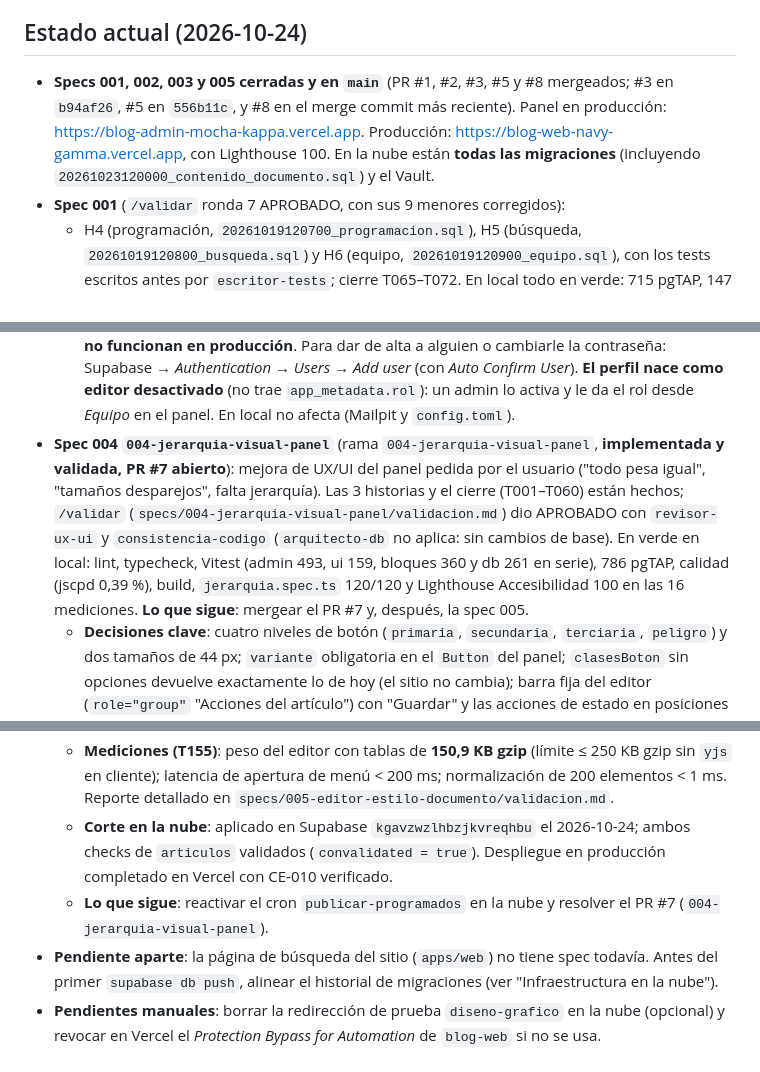
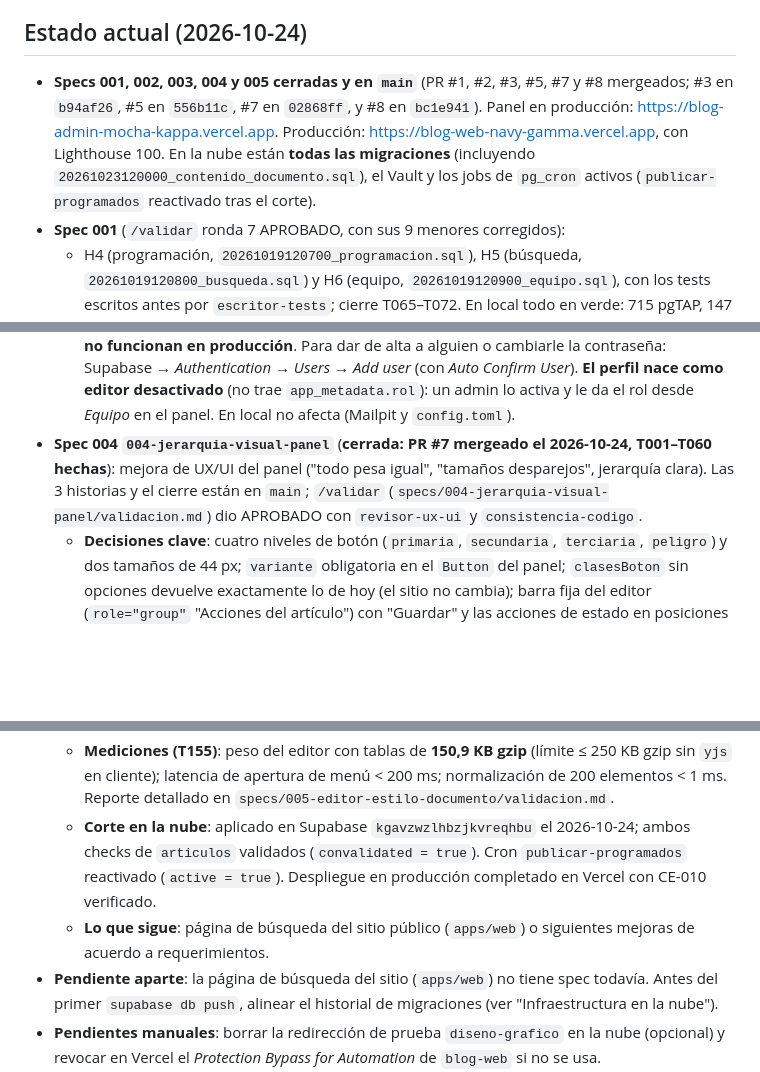
Before and after one commit to matiaspassarino/blog, a Markdown page: CLAUDE.md, 3 parts joined by grey strips. Drawn GitHub-style; blank space fills up the shorter version.

Commit message:
docs: actualizar estado de specs en CLAUDE.md tras reactivacion de cron

```diff
--- a/CLAUDE.md
+++ b/CLAUDE.md
@@ -58,7 +58,7 @@ Sin secretos: las contraseñas de los usuarios demo de la nube y el `SECRETO_REV
 - **Vault en la nube**: cargado (`url_web_revalidacion` con la URL de producción de `blog-web` y `secreto_revalidacion`, igual a la variable de Vercel; rotado el 2026-10-19, el valor lo guarda el usuario).
 
 ## Estado actual (2026-10-24)
-- **Specs 001, 002, 003 y 005 cerradas y en `main`** (PR #1, #2, #3, #5 y #8 mergeados; #3 en `b94af26`, #5 en `556b11c`, y #8 en el merge commit más reciente). Panel en producción: https://blog-admin-mocha-kappa.vercel.app. Producción: https://blog-web-navy-gamma.vercel.app, con Lighthouse 100. En la nube están **todas las migraciones** (incluyendo `20261023120000_contenido_documento.sql`) y el Vault.
+- **Specs 001, 002, 003, 004 y 005 cerradas y en `main`** (PR #1, #2, #3, #5, #7 y #8 mergeados; #3 en `b94af26`, #5 en `556b11c`, #7 en `02868ff`, y #8 en `bc1e941`). Panel en producción: https://blog-admin-mocha-kappa.vercel.app. Producción: https://blog-web-navy-gamma.vercel.app, con Lighthouse 100. En la nube están **todas las migraciones** (incluyendo `20261023120000_contenido_documento.sql`), el Vault y los jobs de `pg_cron` activos (`publicar-programados` reactivado tras el corte).
 - **Spec 001** (`/validar` ronda 7 APROBADO, con sus 9 menores corregidos):
   - H4 (programación, `20261019120700_programacion.sql`), H5 (búsqueda, `20261019120800_busqueda.sql`) y H6 (equipo, `20261019120900_equipo.sql`), con los tests escritos antes por `escritor-tests`; cierre T065–T072. En local todo en verde: 715 pgTAP, 147 Vitest de `@blog/db`, lint, typecheck, calidad, build y 147 E2E. CE-003 medido en vivo: 36 s.
   - **Decisiones de la sesión**:
@@ -77,7 +77,7 @@ Sin secretos: las contraseñas de los usuarios demo de la nube y el `SECRETO_REV
   - **Deuda aceptada**: `publicadosPorTaxonomia` cuenta en memoria (corta en 1000 filas); búsqueda por título secuencial (`pg_trgm` más adelante); mejoras menores de UX en `validacion.md`.
   - **T106 en la nube** (2026-10-21): migración aplicada y variables de Vercel `blog-admin` cargadas (`SUPABASE_SERVICE_ROLE_KEY` sensitive, `NEXT_PUBLIC_URL_ADMIN` y `NEXT_PUBLIC_URL_SITIO`), **solo en *Production***: los previews de `blog-admin` no las tienen.
   - **Auth de la nube sin configurar: pospuesto** junto con el SMTP (decisión del 2026-10-21: el sitio es una demo, no un proyecto final). Quedan sin hacer *Site URL* y *Redirect URLs* (`https://blog-admin-mocha-kappa.vercel.app` y `…/auth/confirmar`), las plantillas de `supabase/templates` (la nube exige un SMTP propio para personalizarlas), *Email OTP expiration* en 86400 s y la contraseña mínima de 8. **Consecuencia**: con la plantilla por defecto el enlace trae `token=` y no `token_hash` (research D7), así que invitar y "olvidé mi contraseña" **no funcionan en producción**. Para dar de alta a alguien o cambiarle la contraseña: Supabase → *Authentication → Users → Add user* (con *Auto Confirm User*). **El perfil nace como editor desactivado** (no trae `app_metadata.rol`): un admin lo activa y le da el rol desde *Equipo* en el panel. En local no afecta (Mailpit y `config.toml`).
-- **Spec 004 `004-jerarquia-visual-panel`** (rama `004-jerarquia-visual-panel`, **implementada y validada, PR #7 abierto**): mejora de UX/UI del panel pedida por el usuario ("todo pesa igual", "tamaños desparejos", falta jerarquía). Las 3 historias y el cierre (T001–T060) están hechos; `/validar` (`specs/004-jerarquia-visual-panel/validacion.md`) dio APROBADO con `revisor-ux-ui` y `consistencia-codigo` (`arquitecto-db` no aplica: sin cambios de base). En verde en local: lint, typecheck, Vitest (admin 493, ui 159, bloques 360 y db 261 en serie), 786 pgTAP, calidad (jscpd 0,39 %), build, `jerarquia.spec.ts` 120/120 y Lighthouse Accesibilidad 100 en las 16 mediciones. **Lo que sigue**: mergear el PR #7 y, después, la spec 005.
+- **Spec 004 `004-jerarquia-visual-panel`** (**cerrada: PR #7 mergeado el 2026-10-24, T001–T060 hechas**): mejora de UX/UI del panel ("todo pesa igual", "tamaños desparejos", jerarquía clara). Las 3 historias y el cierre están en `main`; `/validar` (`specs/004-jerarquia-visual-panel/validacion.md`) dio APROBADO con `revisor-ux-ui` y `consistencia-codigo`.
   - **Decisiones clave**: cuatro niveles de botón (`primaria`, `secundaria`, `terciaria`, `peligro`) y dos tamaños de 44 px; `variante` obligatoria en el `Button` del panel; `clasesBoton` sin opciones devuelve exactamente lo de hoy (el sitio no cambia); barra fija del editor (`role="group"` "Acciones del artículo") con "Guardar" y las acciones de estado en posiciones fijas, principal = "Publicar" solo en un borrador guardado sin cambios (si no, "Guardar"); "Programar" abre un diálogo con fecha (`ConfirmarAccion` con `esperarResultado`); por debajo de **42 rem** de barra (no 48: a 768 px y a 1024 px con la navegación lateral la barra mide ~44 rem), "Más acciones" (disclosure, container query `@2xl`); sin dependencias nuevas (tests interactivos en Playwright, Vitest solo render estático). Componentes nuevos en `apps/admin/src/componentes/estructura/` (`EncabezadoPagina`, `TituloSeccion`, `EstadoVacio`, `BarraAcciones`, `MasAcciones`).
   - **Deuda aceptada**: E2E intermitentes con el build de producción tras crear un artículo (el editor se vuelve a montar en `[id]` y se pierde el mensaje "Guardado"); **también ocurre en `main`**, pasa en `next dev` (ver `validacion.md`). Mejoras menores de UX en `validacion.md`.
   - **Notas de pruebas**: si un proceso de VS Code ocupa `127.0.0.1:56321` (síntoma: el API de Supabase responde `authentication_error` y Kong no registra nada), cerrar y reabrir VS Code; mientras tanto se puede usar `127.0.0.2:56321` en `NEXT_PUBLIC_SUPABASE_URL`, `PUBLIC_SUPABASE_URL` y `SUPABASE_URL`. Los Vitest de `@blog/db` y `apps/admin` se corren con `--no-file-parallelism`.
@@ -89,8 +89,8 @@ Sin secretos: las contraseñas de los usuarios demo de la nube y el `SECRETO_REV
     - Fase 15 (Validación, corte y cierre: T151–T161): cobertura cruzada completa (RF-001 a RF-030 y CE-001 a CE-010), CI al 100% en verde (Lint, tipos, Vitest, pgTAP y Playwright), corte en la nube en Supabase `kgavzwzlhbzjkvreqhbu` (15/15 convertidos, checks `convalidated = true`), eliminación de scripts de conversión y fixtures legacy, grep de cierre limpio.
   - **Pruebas E2E**: Web 153/153 pasando (100%), Admin editor 145/145 pasando (100%), Tablas 7/7 pasando (100%), Accesibilidad axe 12/12 pasando (100% en 360, 768, 1024 y 1440 px).
   - **Mediciones (T155)**: peso del editor con tablas de **150,9 KB gzip** (límite ≤ 250 KB gzip sin `yjs` en cliente); latencia de apertura de menú < 200 ms; normalización de 200 elementos < 1 ms. Reporte detallado en `specs/005-editor-estilo-documento/validacion.md`.
-  - **Corte en la nube**: aplicado en Supabase `kgavzwzlhbzjkvreqhbu` el 2026-10-24; ambos checks de `articulos` validados (`convalidated = true`). Despliegue en producción completado en Vercel con CE-010 verificado.
-  - **Lo que sigue**: reactivar el cron `publicar-programados` en la nube y resolver el PR #7 (`004-jerarquia-visual-panel`).
+  - **Corte en la nube**: aplicado en Supabase `kgavzwzlhbzjkvreqhbu` el 2026-10-24; ambos checks de `articulos` validados (`convalidated = true`). Cron `publicar-programados` reactivado (`active = true`). Despliegue en producción completado en Vercel con CE-010 verificado.
+  - **Lo que sigue**: página de búsqueda del sitio público (`apps/web`) o siguientes mejoras de acuerdo a requerimientos.
 - **Pendiente aparte**: la página de búsqueda del sitio (`apps/web`) no tiene spec todavía. Antes del primer `supabase db push`, alinear el historial de migraciones (ver "Infraestructura en la nube").
 - **Pendientes manuales**: borrar la redirección de prueba `diseno-grafico` en la nube (opcional) y revocar en Vercel el *Protection Bypass for Automation* de `blog-web` si no se usa.
 - **Notas de Windows**: ver `specs/002-sitio-publico/quickstart.md` ("En Windows"). Desde Git Bash, `vercel curl` necesita `MSYS_NO_PATHCONV=1`; el CLI no crea el bypass del preview cuando corre como agente.
```
